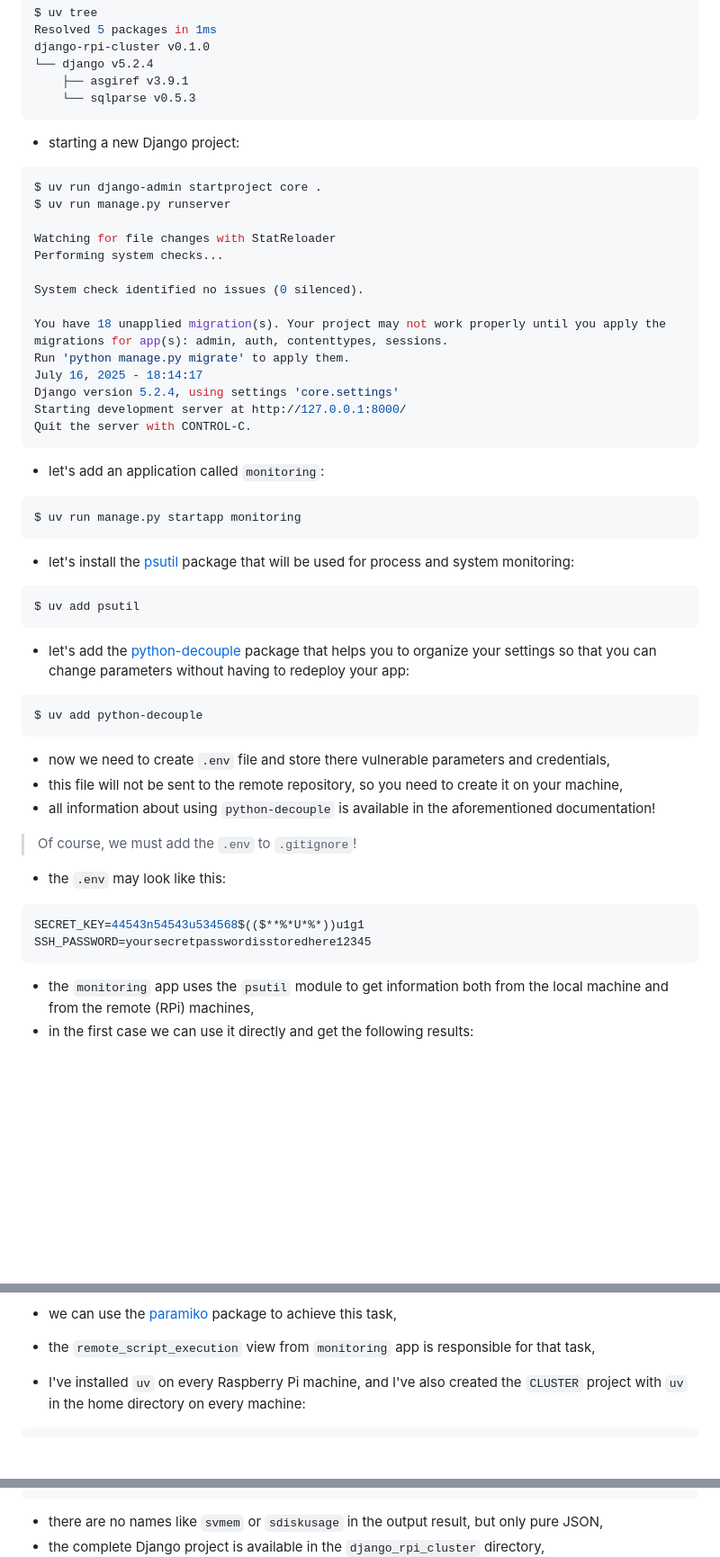
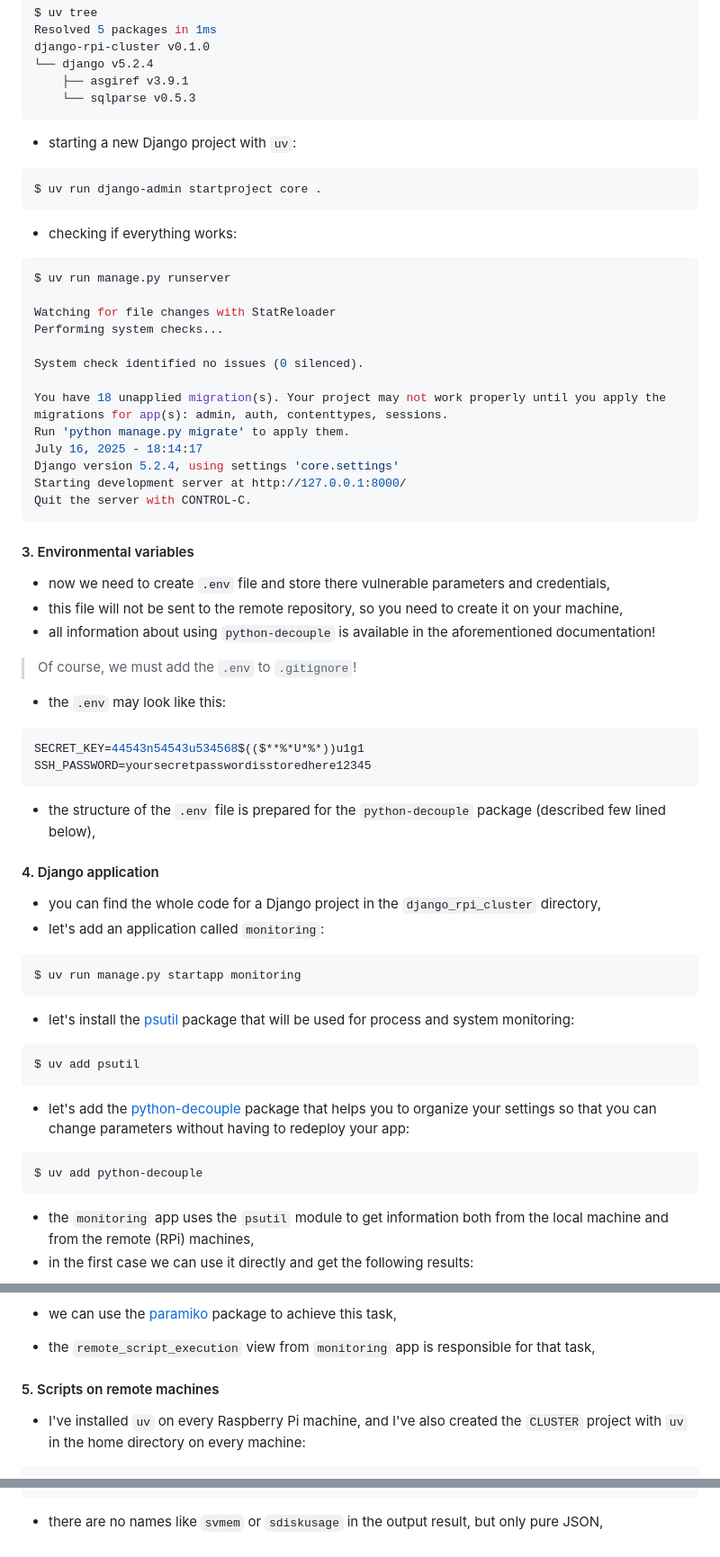
Before and after one commit to zacniewski/RPi-cluster-2025, a Markdown page: docs/06_uv_and_Django_on_RPi.md, 3 parts joined by grey strips. Shown: that part at 90% size. Drawn GitHub-style; blank space fills up the shorter version.

Commit message:
Add some documentation

````diff
--- a/docs/06_uv_and_Django_on_RPi.md
+++ b/docs/06_uv_and_Django_on_RPi.md
@@ -69,9 +77,13 @@ django-rpi-cluster v0.1.0
     └── sqlparse v0.5.3
 ```
 
-- starting a new Django project:
+- starting a new Django project with `uv`:
 ```bash
 $ uv run django-admin startproject core .
+```
+
+- checking if everything works:
+```sh
 $ uv run manage.py runserver
 
 Watching for file changes with StatReloader
@@ -87,6 +99,21 @@ Starting development server at http://127.0.0.1:8000/
 Quit the server with CONTROL-C.
 ```
 
+#### 3. Environmental variables
+- now we need to create `.env` file and store there vulnerable parameters and credentials,
+- this file will not be sent to the remote repository, so you need to create it on your machine,
+- all information about using `python-decouple` is available in the aforementioned documentation!
+> Of course, we must add the `.env` to `.gitignore`!
+
+- the `.env` may look like this:
+```bash
+SECRET_KEY=44543n54543u534568$(($**%*U*%*))u1g1
+SSH_PASSWORD=yoursecretpasswordisstoredhere12345
+```
+- the structure of the `.env` file is prepared for the `python-decouple` package (described few lined below),
+
+#### 4. Django application
+- you can find the whole code for a Django project in the `django_rpi_cluster` directory,
 - let's add an application called `monitoring`:
 ```bash
 $ uv run manage.py startapp monitoring
@@ -100,17 +127,6 @@ $ uv add psutil
 - let's add the [python-decouple](https://pypi.org/project/python-decouple/) package that helps you to organize your settings so that you can change parameters without having to redeploy your app:
 ```bash
 $ uv add python-decouple
-```
-
-- now we need to create `.env` file and store there vulnerable parameters and credentials,
-- this file will not be sent to the remote repository, so you need to create it on your machine,
-- all information about using `python-decouple` is available in the aforementioned documentation!
-> Of course, we must add the `.env` to `.gitignore`!
-
-- the `.env` may look like this:
-```bash
-SECRET_KEY=44543n54543u534568$(($**%*U*%*))u1g1
-SSH_PASSWORD=yoursecretpasswordisstoredhere12345
 ```
 
 - the `monitoring` app uses the `psutil` module to get information both from the local machine and from the remote (RPi) machines,
@@ -128,6 +144,8 @@ SSH_PASSWORD=yoursecretpasswordisstoredhere12345
 - on the other hand, to get information about parameters from Raspberry Pi machines, we must connect to them via SSH and run a script on these machines and then get data back,
 - we can use the [paramiko](https://docs.paramiko.org/en/stable/) package to achieve this task,
 - the `remote_script_execution` view from `monitoring` app is responsible for that task,
+
+#### 5. Scripts on remote machines
 - I've installed `uv` on every Raspberry Pi machine, and I've also created the `CLUSTER` project with `uv` in the home directory on every machine:
 ```bash
 artur@knight-cluster:~ $ uv init CLUSTER
@@ -206,5 +224,4 @@ artur@pawn-cluster:~ $ scp CLUSTER/psutil_data.py 192.168.18.104:/home/artur/CLU
 "boot_time": "2025-07-20, 13:33:50", "load_avg": [0.04541015625, 0.02783203125, 0.00048828125], "process_count": 204}
 ```
 - there are no names like `svmem` or `sdiskusage` in the output result, but only pure JSON,
-- the complete Django project is available in the `django_rpi_cluster` directory,
 ![dashboard](../images/dashboard.png)
````
Also changed, not shown: other parts of docs/06_uv_and_Django_on_RPi.md (+25 -7 lines), docs/08_working_with_Docker.md (added, +13 -0 lines).
